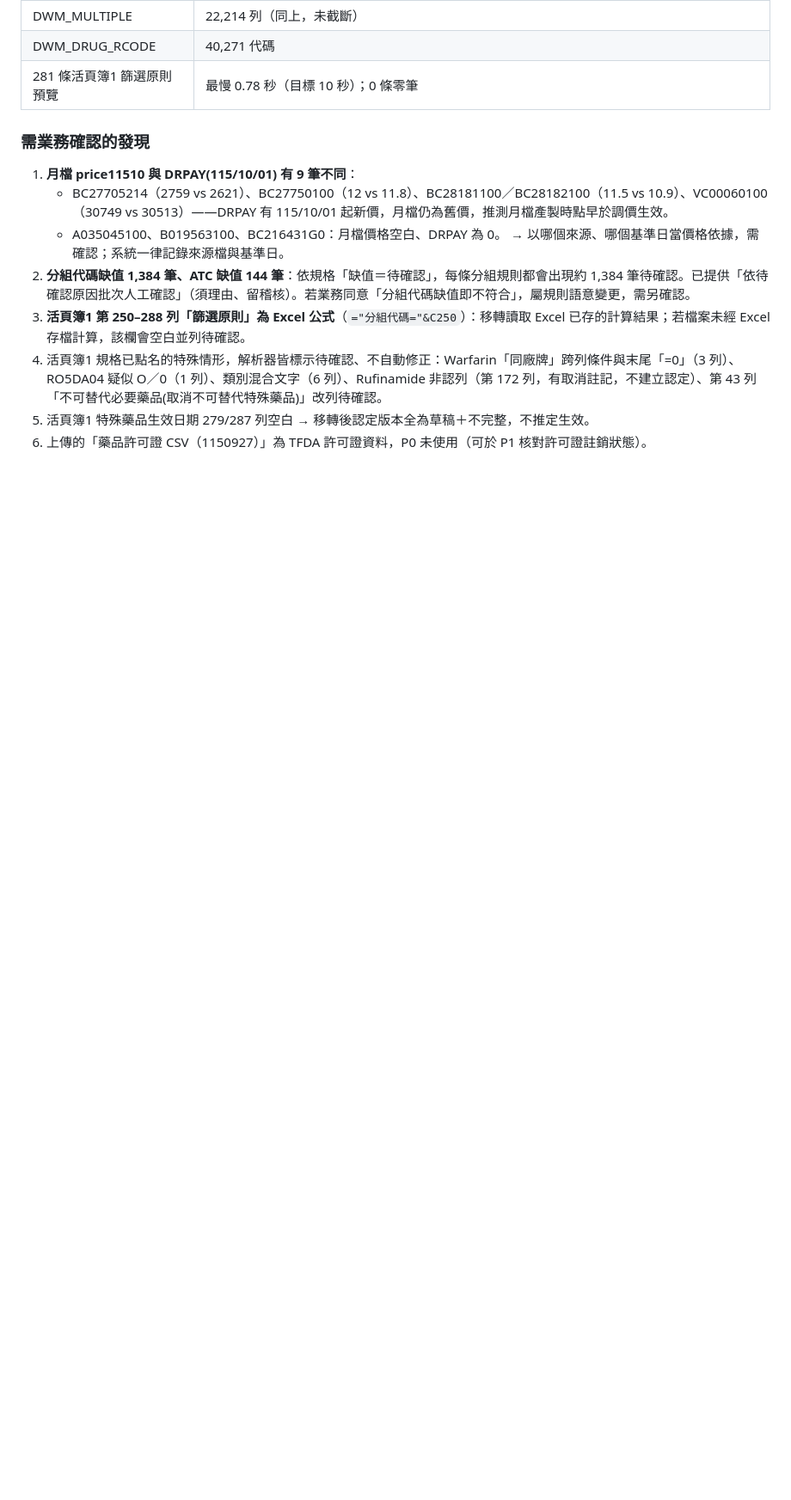
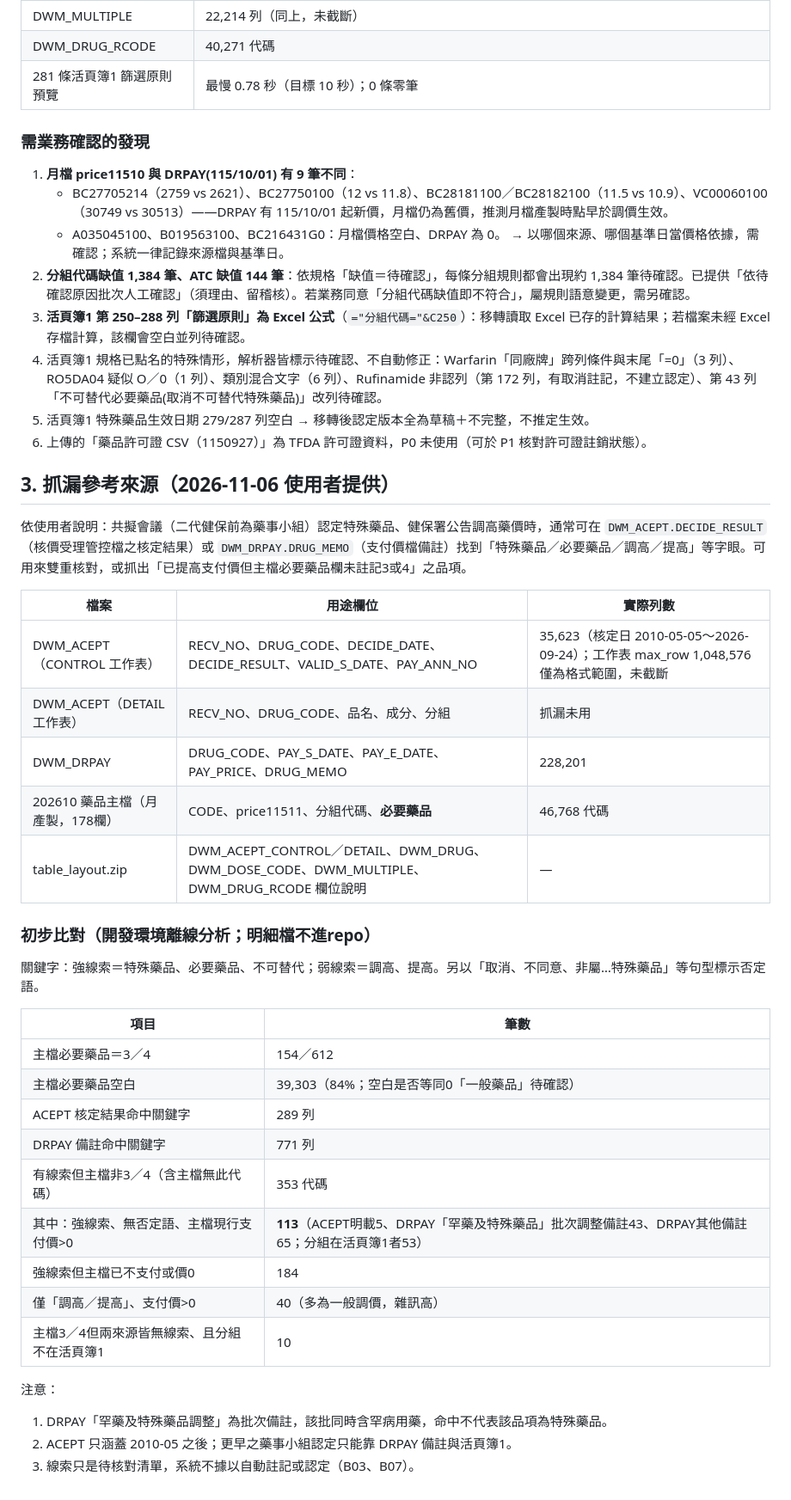
Before and after one commit to remmus38180-cpu/Special-drug, a Markdown page: docs/資料對照與發現.md, the part around the change. Shown at 86% size. Drawn GitHub-style; blank space fills up the shorter version.

Commit message:
資料對照：抓漏參考來源（DWM_ACEPT、DWM_DRPAY、202610主檔）欄位與初步比對統計
Co-Authored-By: Claude Opus 5.5 <noreply@anthropic.com>
Claude-Session: https://claude.ai/code/session_01FqtihNP9GEYdJRobF4Lsjx

```diff
--- a/docs/資料對照與發現.md
+++ b/docs/資料對照與發現.md
@@ -45,3 +45,36 @@ RCODE type L（必要藥品註記 DRUG_NECESSARY）：0 一般藥品、1 罕病
 4. 活頁簿1 規格已點名的特殊情形，解析器皆標示待確認、不自動修正：Warfarin「同廠牌」跨列條件與末尾「=0」（3 列）、RO5DA04 疑似 O／0（1 列）、類別混合文字（6 列）、Rufinamide 非認列（第 172 列，有取消註記，不建立認定）、第 43 列「不可替代必要藥品(取消不可替代特殊藥品)」改列待確認。
 5. 活頁簿1 特殊藥品生效日期 279/287 列空白 → 移轉後認定版本全為草稿＋不完整，不推定生效。
 6. 上傳的「藥品許可證 CSV（1150927）」為 TFDA 許可證資料，P0 未使用（可於 P1 核對許可證註銷狀態）。
+
+## 3. 抓漏參考來源（2026-11-06 使用者提供）
+
+依使用者說明：共擬會議（二代健保前為藥事小組）認定特殊藥品、健保署公告調高藥價時，通常可在 `DWM_ACEPT.DECIDE_RESULT`（核價受理管控檔之核定結果）或 `DWM_DRPAY.DRUG_MEMO`（支付價檔備註）找到「特殊藥品／必要藥品／調高／提高」等字眼。可用來雙重核對，或抓出「已提高支付價但主檔必要藥品欄未註記3或4」之品項。
+
+| 檔案 | 用途欄位 | 實際列數 |
+|---|---|---|
+| DWM_ACEPT（CONTROL 工作表） | RECV_NO、DRUG_CODE、DECIDE_DATE、DECIDE_RESULT、VALID_S_DATE、PAY_ANN_NO | 35,623（核定日 2010-05-05～2026-09-24）；工作表 max_row 1,048,576 僅為格式範圍，未截斷 |
+| DWM_ACEPT（DETAIL 工作表） | RECV_NO、DRUG_CODE、品名、成分、分組 | 抓漏未用 |
+| DWM_DRPAY | DRUG_CODE、PAY_S_DATE、PAY_E_DATE、PAY_PRICE、DRUG_MEMO | 228,201 |
+| 202610 藥品主檔（月產製，178欄） | CODE、price11511、分組代碼、**必要藥品** | 46,768 代碼 |
+| table_layout.zip | DWM_ACEPT_CONTROL／DETAIL、DWM_DRUG、DWM_DOSE_CODE、DWM_MULTIPLE、DWM_DRUG_RCODE 欄位說明 | — |
+
+### 初步比對（開發環境離線分析；明細檔不進repo）
+
+關鍵字：強線索＝特殊藥品、必要藥品、不可替代；弱線索＝調高、提高。另以「取消、不同意、非屬…特殊藥品」等句型標示否定語。
+
+| 項目 | 筆數 |
+|---|---|
+| 主檔必要藥品＝3／4 | 154／612 |
+| 主檔必要藥品空白 | 39,303（84%；空白是否等同0「一般藥品」待確認） |
+| ACEPT 核定結果命中關鍵字 | 289 列 |
+| DRPAY 備註命中關鍵字 | 771 列 |
+| 有線索但主檔非3／4（含主檔無此代碼） | 353 代碼 |
+| 其中：強線索、無否定語、主檔現行支付價>0 | **113**（ACEPT明載5、DRPAY「罕藥及特殊藥品」批次調整備註43、DRPAY其他備註65；分組在活頁簿1者53） |
+| 強線索但主檔已不支付或價0 | 184 |
+| 僅「調高／提高」、支付價>0 | 40（多為一般調價，雜訊高） |
+| 主檔3／4但兩來源皆無線索、且分組不在活頁簿1 | 10 |
+
+注意：
+1. DRPAY「罕藥及特殊藥品調整」為批次備註，該批同時含罕病用藥，命中不代表該品項為特殊藥品。
+2. ACEPT 只涵蓋 2010-05 之後；更早之藥事小組認定只能靠 DRPAY 備註與活頁簿1。
+3. 線索只是待核對清單，系統不據以自動註記或認定（B03、B07）。
```
